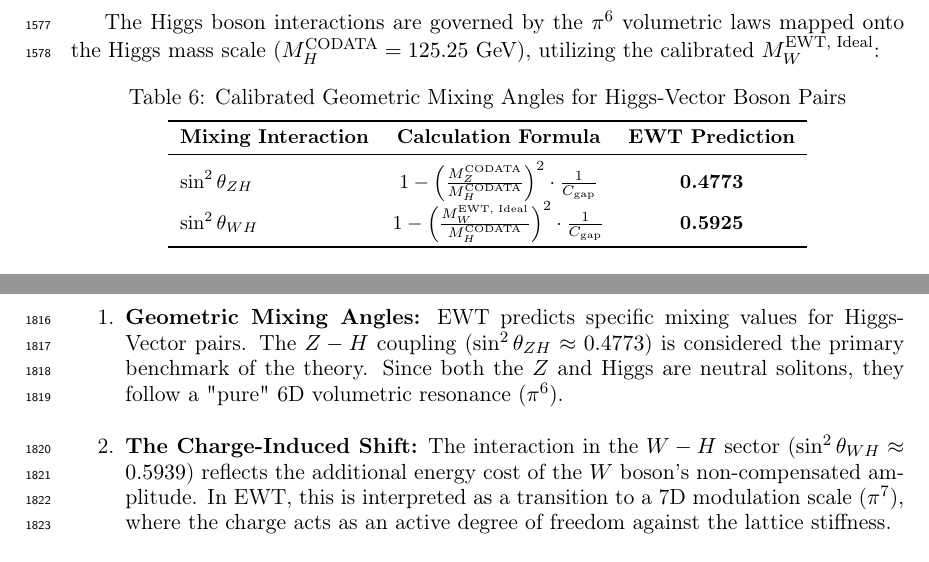
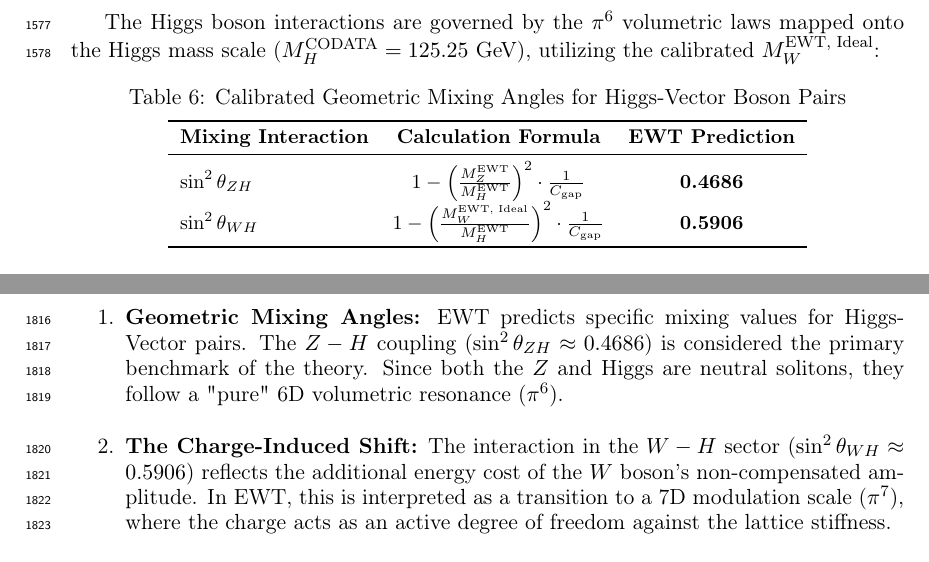
Before and after one commit to lsmolinski/MagnetismGravity, a LaTeX document (MagnetismGravity.tex): two parts of pages 51 and 59 of 106, joined at a grey line, cut so that both start at the same text. Compiled offline with pdfLaTeX; a LaTeX package or settings file that is missing is left out.

Commit message:
przejście na EWT dane jeszcze output

```diff
--- a/MagnetismGravity.tex
+++ b/MagnetismGravity.tex
@@ -1687,8 +1687,8 @@ The Higgs boson interactions are governed by the $\pi^6$ volumetric laws mapped
 		\toprule
 		\textbf{Mixing Interaction} & \textbf{Calculation Formula} & \textbf{EWT Prediction} \\
 		\midrule
-		$\sin^2\theta_{ZH}$ & $1 - \left( \frac{M_Z^{\text{CODATA}}}{M_H^{\text{CODATA}}} \right)^2 \cdot \frac{1}{C_{\text{gap}}}$ & \textbf{0.4773} \\
-		$\sin^2\theta_{WH}$ & $1 - \left( \frac{M_W^{\text{EWT, Ideal}}}{M_H^{\text{CODATA}}} \right)^2 \cdot \frac{1}{C_{\text{gap}}}$ & \textbf{0.5925} \\
+		$\sin^2\theta_{ZH}$ & $1 - \left( \frac{M_Z^{\text{EWT}}}{M_H^{\text{EWT}}} \right)^2 \cdot \frac{1}{C_{\text{gap}}}$ & \textbf{0.4686} \\
+		$\sin^2\theta_{WH}$ & $1 - \left( \frac{M_W^{\text{EWT, Ideal}}}{M_H^{\text{EWT}}} \right)^2 \cdot \frac{1}{C_{\text{gap}}}$ & \textbf{0.5906} \\
 		\bottomrule
 	\end{tabular}
 \end{table}
@@ -1962,9 +1962,9 @@ The Standard Model is built on the premise that the Higgs is a fundamental scala
 In contrast, EWT identifies the Higgs as a specific \textbf{resonant state} ($K_{WC}=117$) within the BCC lattice. This leads to the following testable predictions (referencing the values in Table \ref{tab:higgs_mixing_variants}):
 
 \begin{enumerate}
-	\item \textbf{Geometric Mixing Angles:} EWT predicts specific mixing values for Higgs-Vector pairs. The $Z-H$ coupling ($\sin^2\theta_{ZH} \approx 0.4773$) is considered the primary benchmark of the theory. Since both the $Z$ and Higgs are neutral solitons, they follow a "pure" 6D volumetric resonance ($\pi^6$).
-
-	\item \textbf{The Charge-Induced Shift:} The interaction in the $W-H$ sector ($\sin^2\theta_{WH} \approx 0.5939$) reflects the additional energy cost of the $W$ boson's non-compensated amplitude. In EWT, this is interpreted as a transition to a 7D modulation scale ($\pi^7$), where the charge acts as an active degree of freedom against the lattice stiffness.
+	\item \textbf{Geometric Mixing Angles:} EWT predicts specific mixing values for Higgs-Vector pairs. The $Z-H$ coupling ($\sin^2\theta_{ZH} \approx 0.4686$) is considered the primary benchmark of the theory. Since both the $Z$ and Higgs are neutral solitons, they follow a "pure" 6D volumetric resonance ($\pi^6$).
+
+	\item \textbf{The Charge-Induced Shift:} The interaction in the $W-H$ sector ($\sin^2\theta_{WH} \approx 0.5906$) reflects the additional energy cost of the $W$ boson's non-compensated amplitude. In EWT, this is interpreted as a transition to a 7D modulation scale ($\pi^7$), where the charge acts as an active degree of freedom against the lattice stiffness.
 
 	\item \textbf{Internal Structure Effects:} If future high-precision experiments at the High-Luminosity LHC (HL-LHC) or the Future Circular Collider (FCC) detect \textbf{angular asymmetries} or \textbf{interference patterns} in Higgs decays that match these geometric variants, the SM’s scalar field hypothesis is \textbf{falsified}.
 \end{enumerate}
```
Also changed, not shown: MagnetismGravity.pdf, MagnetismGravity.tex (2 more changed lines), 1 other file.
